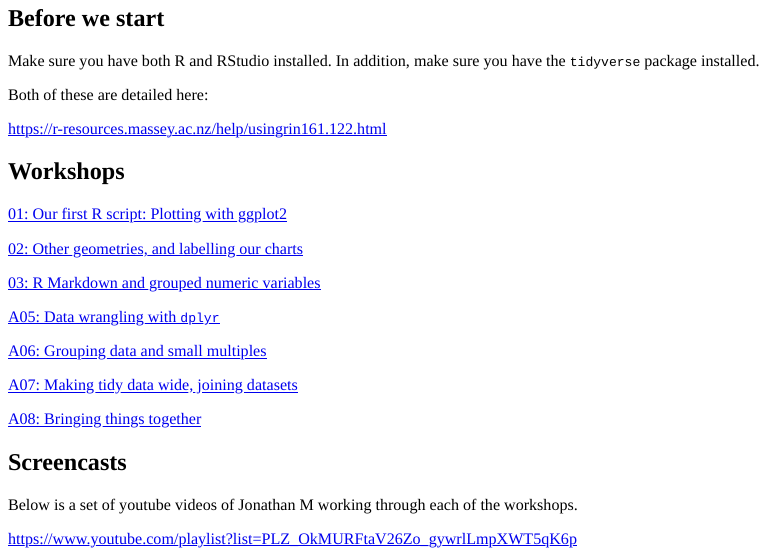
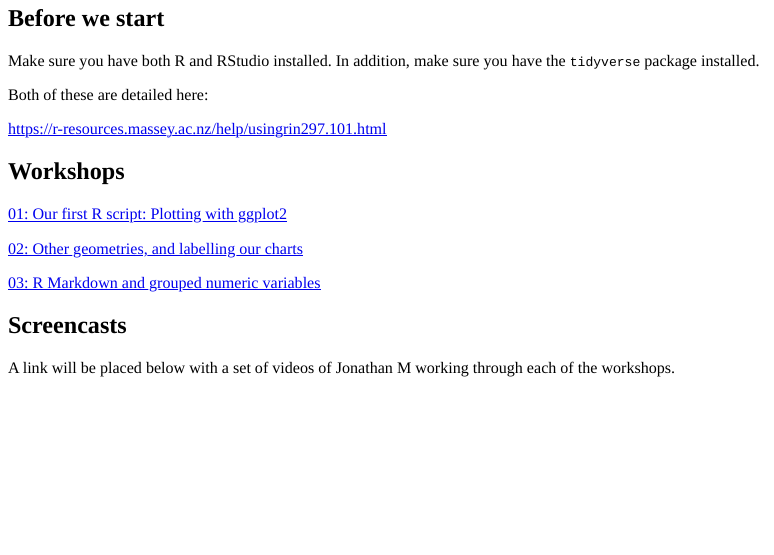
Before and after one commit to nknowlton/297101, an R Markdown document (labs/index.Rmd): the page in a window 1100 px wide, from 150 px down. Rendered offline with R 4.5, knitr and Pandoc, with nearby package versions; a font, style sheet, LaTeX package, included part or bibliography that could not be used is replaced or left out.

Commit message:
update labs index

```diff
--- a/labs/index.Rmd
+++ b/labs/index.Rmd
@@ -26,18 +26,8 @@ https://r-resources.massey.ac.nz/help/usingrin161.122.html
 
 [02: Other geometries, and labelling our charts](https://www.massey.ac.nz/~jcmarsha/297101/labs/lab02_guide.html)
 
-[03: R Markdown and grouped numeric variables](https://www.massey.ac.nz/~jcmarsha/161122/labs/labA04_guide.html)
-
-[A05: Data wrangling with `dplyr`](https://www.massey.ac.nz/~jcmarsha/161122/labs/labA05_guide.html)
-
-[A06: Grouping data and small multiples](https://www.massey.ac.nz/~jcmarsha/161122/labs/labA06_guide.html)
-
-[A07: Making tidy data wide, joining datasets](https://www.massey.ac.nz/~jcmarsha/161122/labs/labA07_guide.html)
-
-[A08: Bringing things together](https://www.massey.ac.nz/~jcmarsha/161122/labs/labA08_guide.html)
+[03: R Markdown and grouped numeric variables](https://www.massey.ac.nz/~jcmarsha/297101/labs/lab03_guide.html)
 
 ## Screencasts
 
-Below is a set of youtube videos of Jonathan M working through each of the workshops.
-
-https://www.youtube.com/playlist?list=PLZ_OkMURFtaV26Zo_gywrlLmpXWT5qK6p
+A link will be placed below with a set of videos of Jonathan M working through each of the workshops.
```
Also changed, not shown: labs/index.Rmd (2 more changed lines).
